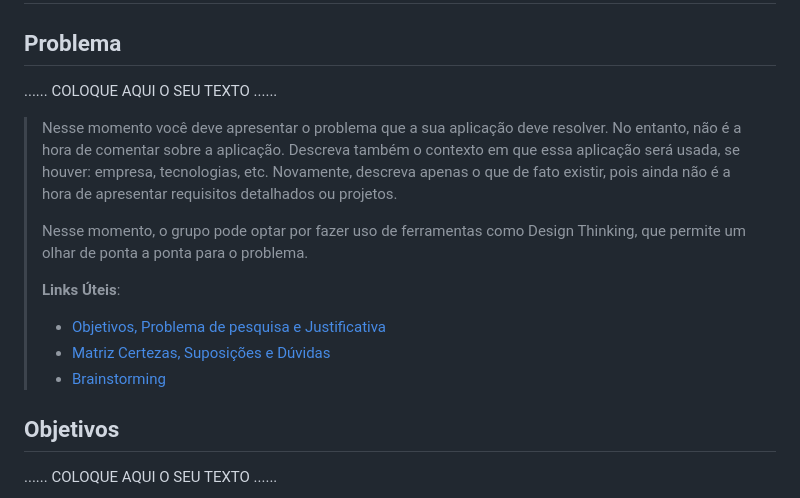
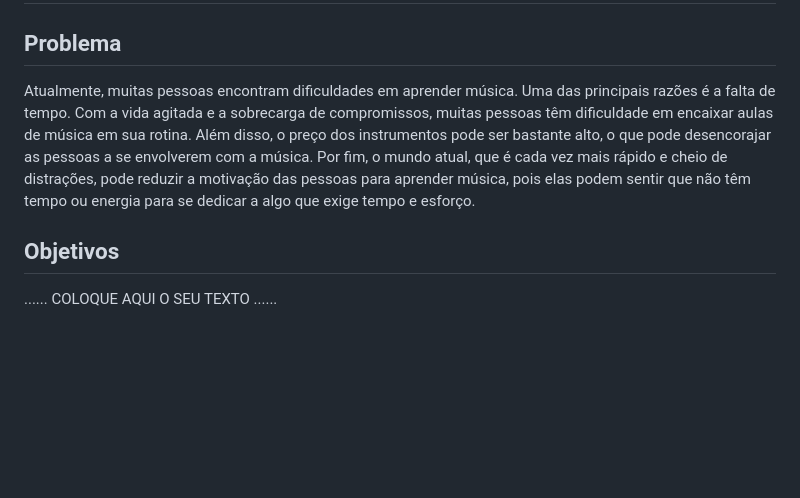
Before and after one commit to ICEI-PUC-Minas-PMGCC-TI/ti-1-pmg-cc-t-20231-dificuldade-em-aprender-musica, a Markdown page: docs/relatorio/Relatorio Tecnico - TEMPLATE.md, the part around the change. GitHub-like rendering; blank space fills up the shorter version.

Commit message:
Relatorio Tecnico RHYTMICITY

```diff
--- a/docs/relatorio/Relatorio Tecnico - TEMPLATE.md
+++ b/docs/relatorio/Relatorio Tecnico - TEMPLATE.md
@@ -51,23 +51,7 @@
 
 ## Problema
 
-......  COLOQUE AQUI O SEU TEXTO ......
-
-> Nesse momento você deve apresentar o problema que a sua aplicação deve
-> resolver. No entanto, não é a hora de comentar sobre a aplicação.
-> Descreva também o contexto em que essa aplicação será usada, se
-> houver: empresa, tecnologias, etc. Novamente, descreva apenas o que de
-> fato existir, pois ainda não é a hora de apresentar requisitos
-> detalhados ou projetos.
->
-> Nesse momento, o grupo pode optar por fazer uso
-> de ferramentas como Design Thinking, que permite um olhar de ponta a
-> ponta para o problema.
->
-> **Links Úteis**:
-> - [Objetivos, Problema de pesquisa e Justificativa](https://medium.com/@versioparole/objetivos-problema-de-pesquisa-e-justificativa-c98c8233b9c3)
-> - [Matriz Certezas, Suposições e Dúvidas](https://medium.com/educa%C3%A7%C3%A3o-fora-da-caixa/matriz-certezas-suposi%C3%A7%C3%B5es-e-d%C3%BAvidas-fa2263633655)
-> - [Brainstorming](https://www.euax.com.br/2018/09/brainstorming/)
+Atualmente, muitas pessoas encontram dificuldades em aprender música. Uma das principais razões é a falta de tempo. Com a vida agitada e a sobrecarga de compromissos, muitas pessoas têm dificuldade em encaixar aulas de música em sua rotina. Além disso, o preço dos instrumentos pode ser bastante alto, o que pode desencorajar as pessoas a se envolverem com a música. Por fim, o mundo atual, que é cada vez mais rápido e cheio de distrações, pode reduzir a motivação das pessoas para aprender música, pois elas podem sentir que não têm tempo ou energia para se dedicar a algo que exige tempo e esforço.
 
 ## Objetivos
 
```
